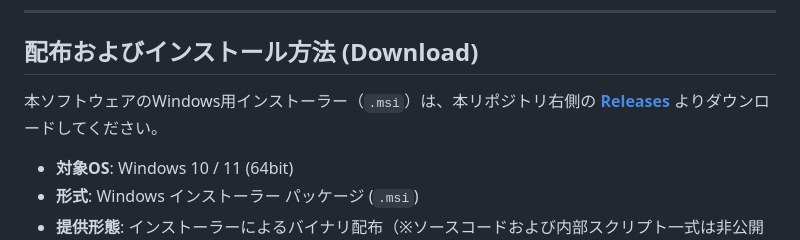
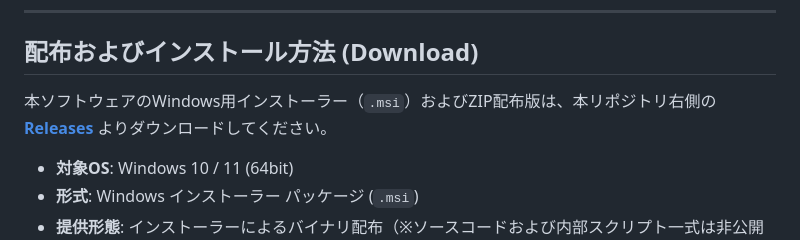
Before and after one commit to k-a-AML/frame-analysis-app, a Markdown page: README.md, the part around the change. Drawn GitHub-style.

Commit message:
Update installation instructions for Windows software

```diff
--- a/README.md
+++ b/README.md
@@ -8,7 +8,7 @@
 
 ## 配布およびインストール方法 (Download)
 
-本ソフトウェアのWindows用インストーラー（`.msi`）は、本リポジトリ右側の **[Releases](../../releases)** よりダウンロードしてください。
+本ソフトウェアのWindows用インストーラー（`.msi`）およびZIP配布版は、本リポジトリ右側の **[Releases](../../releases)** よりダウンロードしてください。
 
 - **対象OS**: Windows 10 / 11 (64bit)
 - **形式**: Windows インストーラー パッケージ (`.msi`)
```
